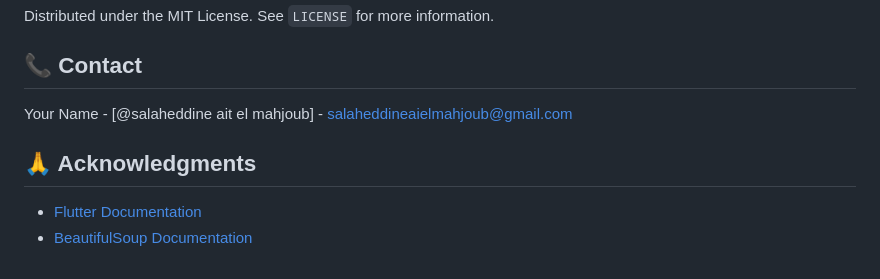
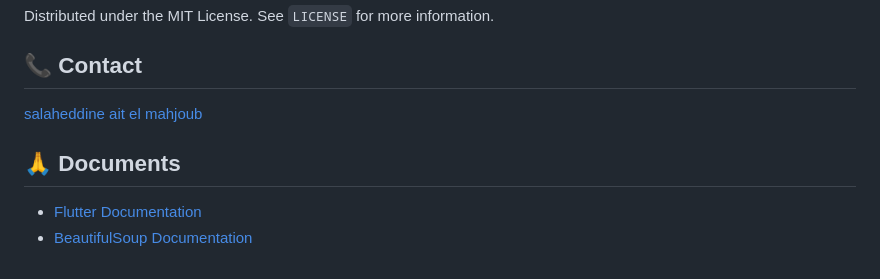
Before and after one commit to SALAHEDDINE-AIT-EL-MAHJOUB/hotello, a Markdown page: README.md, the part around the change. Drawn GitHub-style.

```diff
--- a/README.md
+++ b/README.md
@@ -112,11 +112,11 @@ Distributed under the MIT License. See `LICENSE` for more information.
 
 ## 📞 Contact
 
-Your Name - [@salaheddine ait el mahjoub] - salaheddineaielmahjoub@gmail.com
+[salaheddine ait el mahjoub](salaheddineaielmahjoub@gmail.com)
 
 
 
-## 🙏 Acknowledgments
+## 🙏 Documents
 
 - [Flutter Documentation](https://docs.flutter.dev/)
 - [BeautifulSoup Documentation](https://www.crummy.com/software/BeautifulSoup/bs4/doc/)
```
